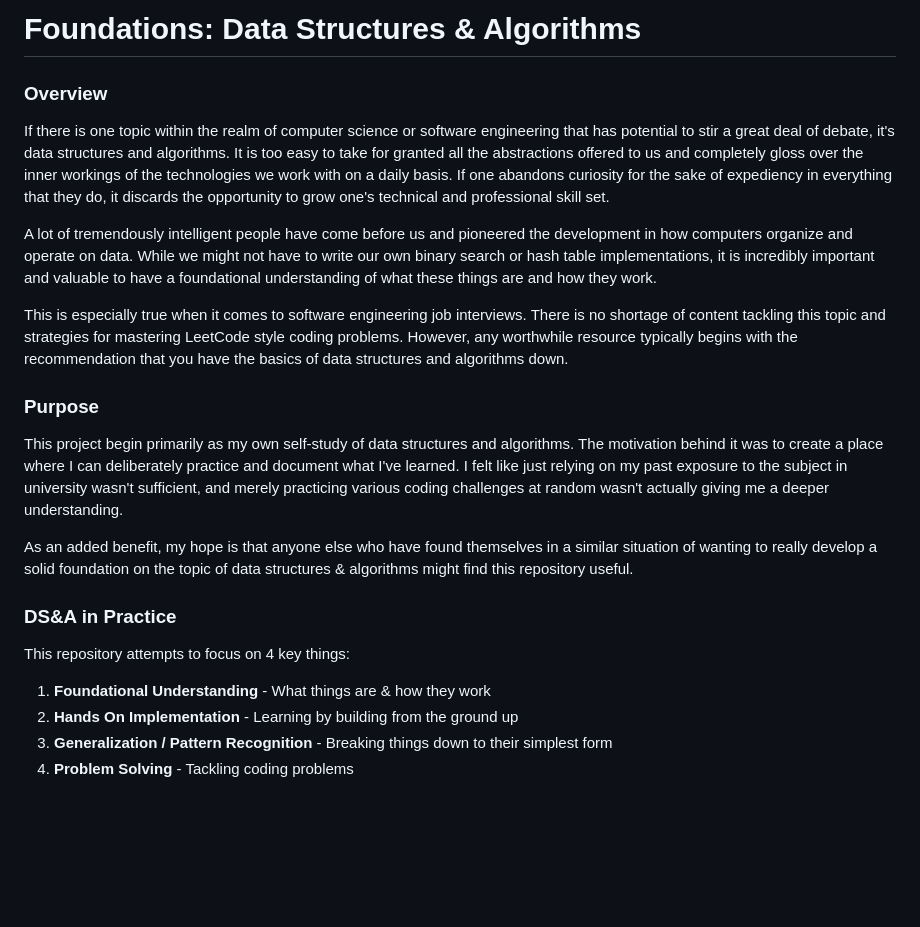
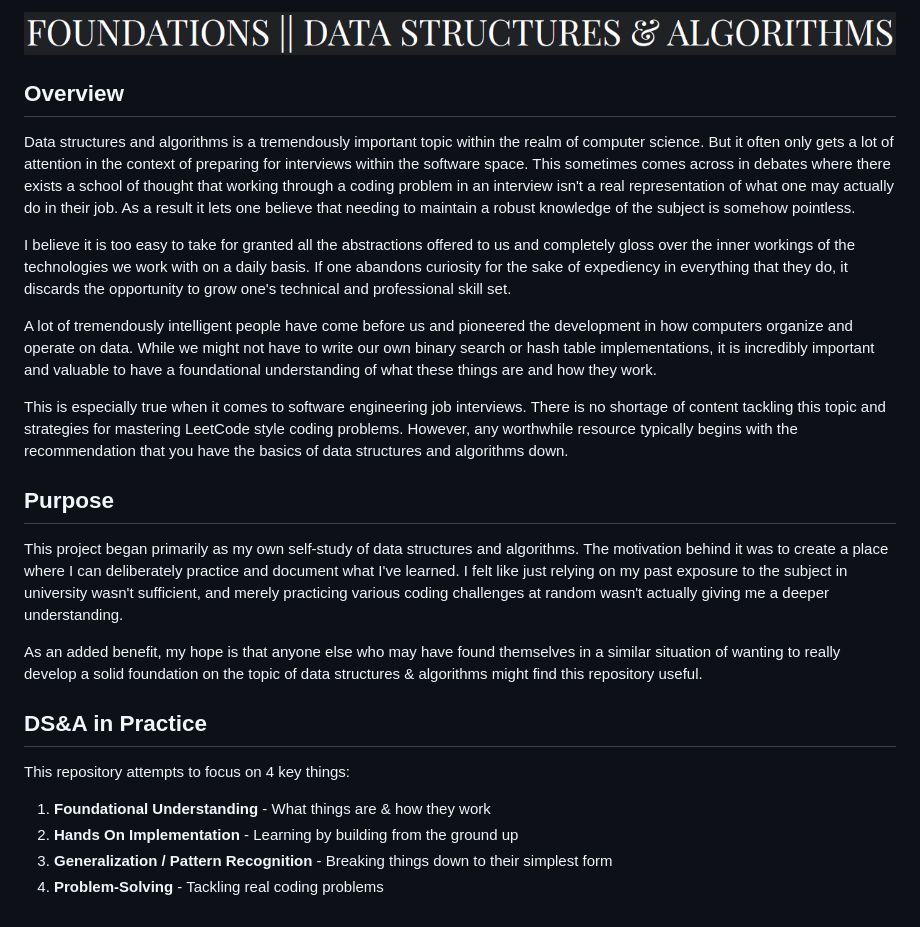
Before and after one commit to mc-0/DSA-Foundations, a Markdown page: README.md, the part around the change. GitHub-like rendering; pictures changed too: misc/imgs/img.png (added); blank space fills up the shorter version.

Commit message:
Update Readme for repo re-org

```diff
--- a/README.md
+++ b/README.md
@@ -1,11 +1,14 @@
-# Foundations: Data Structures & Algorithms
+![img.png](misc/imgs/img.png)
+## Overview
+Data structures and algorithms is a tremendously important topic within the realm of computer science. But it often only
+gets a lot of attention in the context of preparing for interviews within the software space. This sometimes comes across
+in debates where there exists a school of thought that working through a coding problem in an interview isn't a real
+representation of what one may actually do in their job. As a result it lets one believe that needing to maintain a
+robust knowledge of the subject is somehow pointless.
 
-### Overview
-If there is one topic within the realm of computer science or software engineering that has potential to stir
-a great deal of debate, it's data structures and algorithms. It is too easy to take for granted all the abstractions
-offered to us and completely gloss over the inner workings of the technologies we work with on a daily basis.
-If one abandons curiosity for the sake of expediency in everything that they do, it discards the opportunity to grow
-one's technical and professional skill set.
+I believe it is too easy to take for granted all the abstractions offered to us and completely gloss over the inner
+workings of the technologies we work with on a daily basis. If one abandons curiosity for the sake of expediency in
+everything that they do, it discards the opportunity to grow one's technical and professional skill set.
 
 A lot of tremendously intelligent people have come before us and pioneered the development in how computers organize
 and operate on data. While we might not have to write our own binary search or hash table implementations, it is
@@ -15,18 +18,18 @@ This is especially true when it comes to software engineering job interviews. Th
 this topic and strategies for mastering LeetCode style coding problems. However, any worthwhile resource typically
 begins with the recommendation that you have the basics of data structures and algorithms down.
 
-### Purpose
-This project begin primarily as my own self-study of data structures and algorithms. The motivation behind it was to
+## Purpose
+This project began primarily as my own self-study of data structures and algorithms. The motivation behind it was to
 create a place where I can deliberately practice and document what I've learned. I felt like just relying on my past
 exposure to the subject in university wasn't sufficient, and merely practicing various coding challenges at random
 wasn't actually giving me a deeper understanding.
 
-As an added benefit, my hope is that anyone else who have found themselves in a similar situation of wanting to really
-develop a solid foundation on the topic of data structures & algorithms might find this repository useful.
+As an added benefit, my hope is that anyone else who may have found themselves in a similar situation of wanting to
+really develop a solid foundation on the topic of data structures & algorithms might find this repository useful.
 
-### DS&A in Practice
+## DS&A in Practice
 This repository attempts to focus on 4 key things:
 1. **Foundational Understanding** - What things are & how they work
 2. **Hands On Implementation** - Learning by building from the ground up
 3. **Generalization / Pattern Recognition** - Breaking things down to their simplest form
-4. **Problem Solving** - Tackling coding problems
+4. **Problem-Solving** - Tackling real coding problems
```
